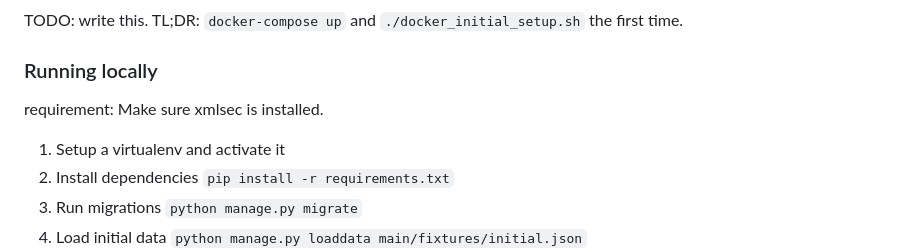
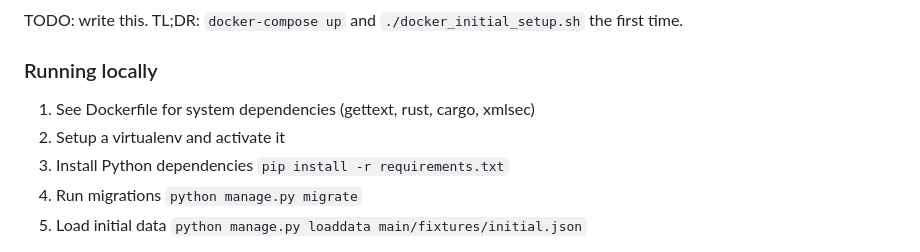
Before and after one commit to CentreForDigitalHumanities/Development-IdP, a Markdown page: README.md, the part around the change. GitHub-like rendering.

Commit message:
docs: Improve readme

```diff
--- a/README.md
+++ b/README.md
@@ -15,10 +15,10 @@ the future.
 TODO: write this. TL;DR: ``docker-compose up`` and `./docker_initial_setup.sh` the first time.
 
 ### Running locally
-requirement: Make sure xmlsec is installed.
 
-1. Setup a virtualenv and activate it
-2. Install dependencies ``pip install -r requirements.txt``
+1. See Dockerfile for system dependencies (gettext, rust, cargo, xmlsec)
+2. Setup a virtualenv and activate it
+3. Install Python dependencies ``pip install -r requirements.txt``
 4. Run migrations ``python manage.py migrate``
 5. Load initial data ``python manage.py loaddata main/fixtures/initial.json``
 6. (Optional) Load admin user ``python manage.py loaddata main/fixtures/admin-user.json``
```
